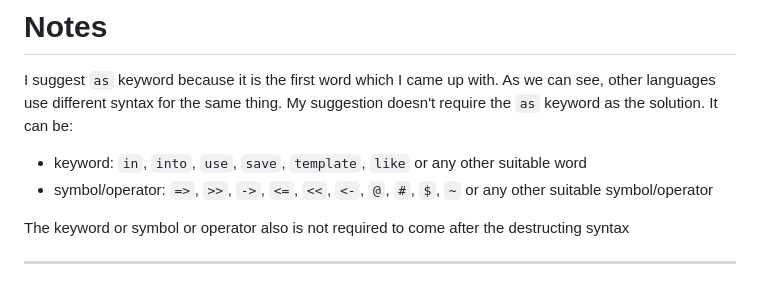
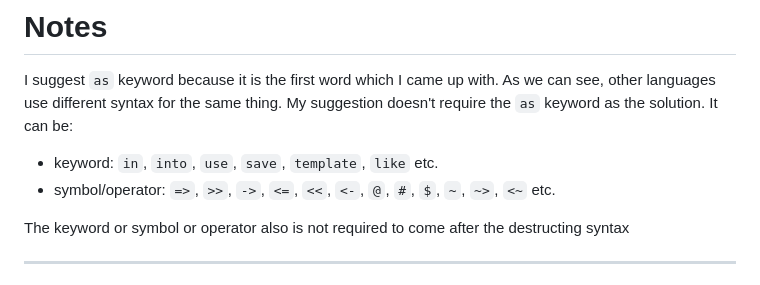
Before and after one commit to EzioMercer/destructuring-with-alias-binding, a Markdown page: README.md, the part around the change. Rendered like a GitHub page.

Commit message:
Provide more symbols

```diff
--- a/README.md
+++ b/README.md
@@ -270,8 +270,8 @@ I suggest `as` keyword because it is the first word which I came up with.
 As we can see, other languages use different syntax for the same thing.
 My suggestion doesn't require the `as` keyword as the solution.
 It can be:
-+ keyword: `in`, `into`, `use`, `save`, `template`, `like` or any other suitable word
-+ symbol/operator: `=>`, `>>`, `->`, `<=`, `<<`, `<-`, `@`, `#`, `$`, `~` or any other suitable symbol/operator
++ keyword: `in`, `into`, `use`, `save`, `template`, `like` etc.
++ symbol/operator: `=>`, `>>`, `->`, `<=`, `<<`, `<-`, `@`, `#`, `$`, `~`, `~>`, `<~` etc.
 
 The keyword or symbol or operator also is not required to come after the destructing syntax
 
```
